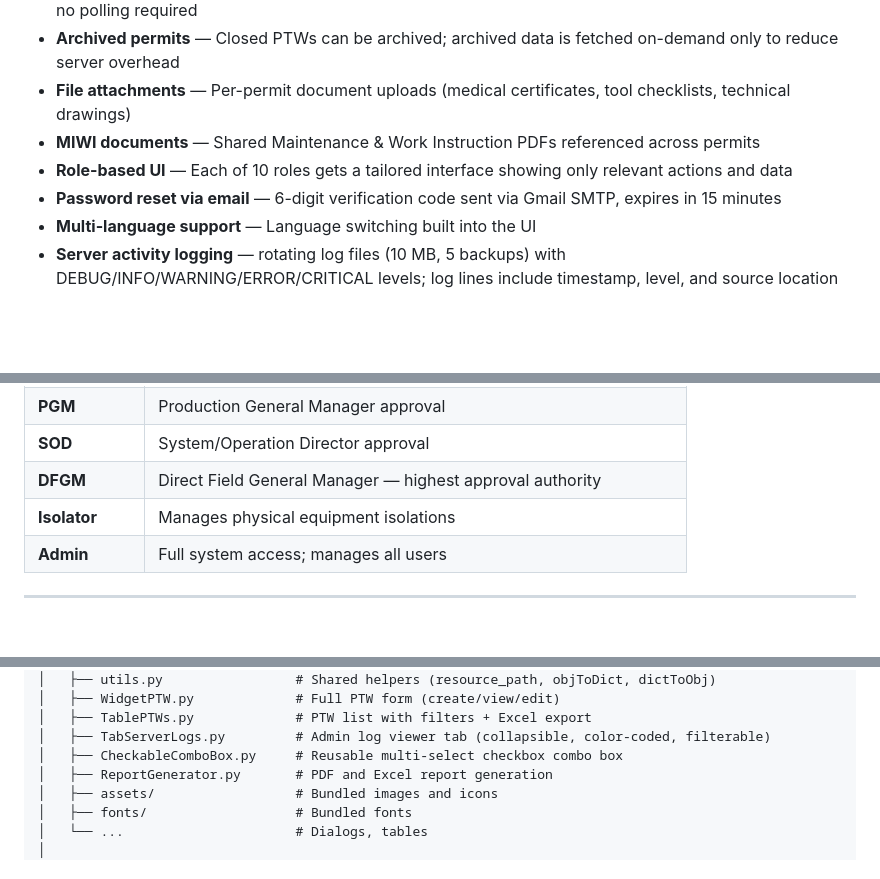
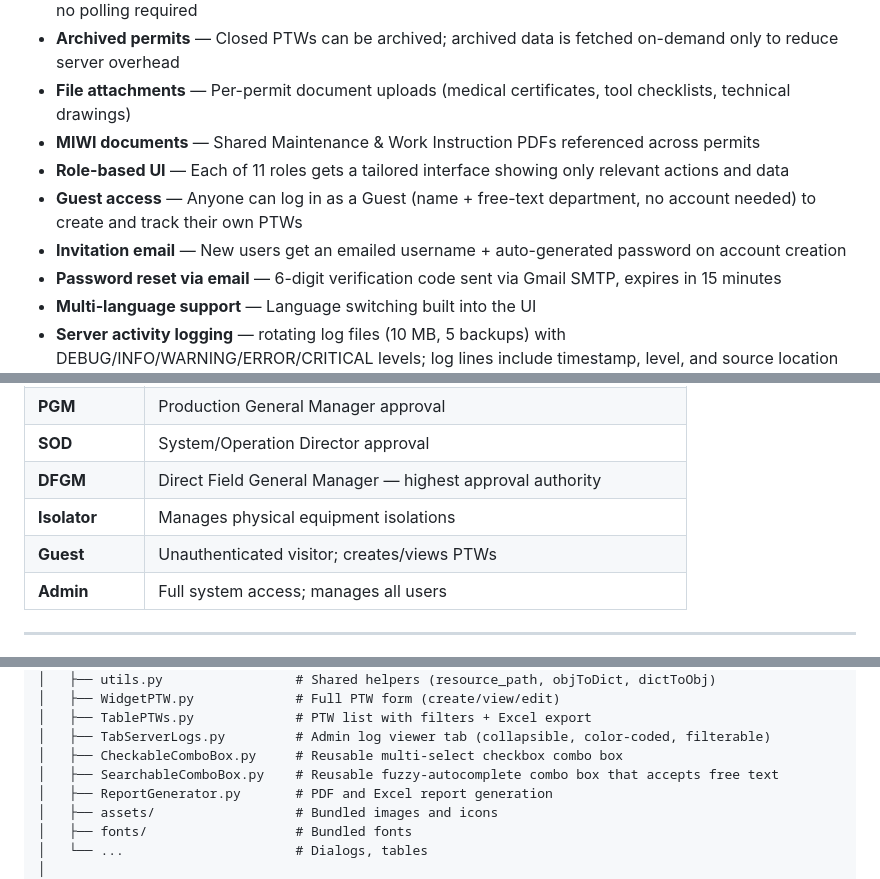
Before and after one commit to Shadymansour19/ptw, a Markdown page: README.md, 3 parts joined by grey strips. Drawn GitHub-style; blank space fills up the shorter version.

```diff
--- a/README.md
+++ b/README.md
@@ -39,7 +39,9 @@ A desktop-based **Permit To Work (PTW)** management system built for industrial
 - **Archived permits** — Closed PTWs can be archived; archived data is fetched on-demand only to reduce server overhead
 - **File attachments** — Per-permit document uploads (medical certificates, tool checklists, technical drawings)
 - **MIWI documents** — Shared Maintenance & Work Instruction PDFs referenced across permits
-- **Role-based UI** — Each of 10 roles gets a tailored interface showing only relevant actions and data
+- **Role-based UI** — Each of 11 roles gets a tailored interface showing only relevant actions and data
+- **Guest access** — Anyone can log in as a Guest (name + free-text department, no account needed) to create and track their own PTWs
+- **Invitation email** — New users get an emailed username + auto-generated password on account creation
 - **Password reset via email** — 6-digit verification code sent via Gmail SMTP, expires in 15 minutes
 - **Multi-language support** — Language switching built into the UI
 - **Server activity logging** — rotating log files (10 MB, 5 backups) with DEBUG/INFO/WARNING/ERROR/CRITICAL levels; log lines include timestamp, level, and source location
@@ -90,6 +92,7 @@ A desktop-based **Permit To Work (PTW)** management system built for industrial
 | **SOD** | System/Operation Director approval |
 | **DFGM** | Direct Field General Manager — highest approval authority |
 | **Isolator** | Manages physical equipment isolations |
+| **Guest** | Unauthenticated visitor; creates/views PTWs |
 | **Admin** | Full system access; manages all users |
 
 ---
@@ -201,6 +204,7 @@ ptw/
 │   ├── TablePTWs.py             # PTW list with filters + Excel export
 │   ├── TabServerLogs.py         # Admin log viewer tab (collapsible, color-coded, filterable)
 │   ├── CheckableComboBox.py     # Reusable multi-select checkbox combo box
+│   ├── SearchableComboBox.py    # Reusable fuzzy-autocomplete combo box that accepts free text
 │   ├── ReportGenerator.py       # PDF and Excel report generation
 │   ├── assets/                  # Bundled images and icons
 │   ├── fonts/                   # Bundled fonts
```
Also changed, not shown: PROJECT.md (+18 -1 lines).
